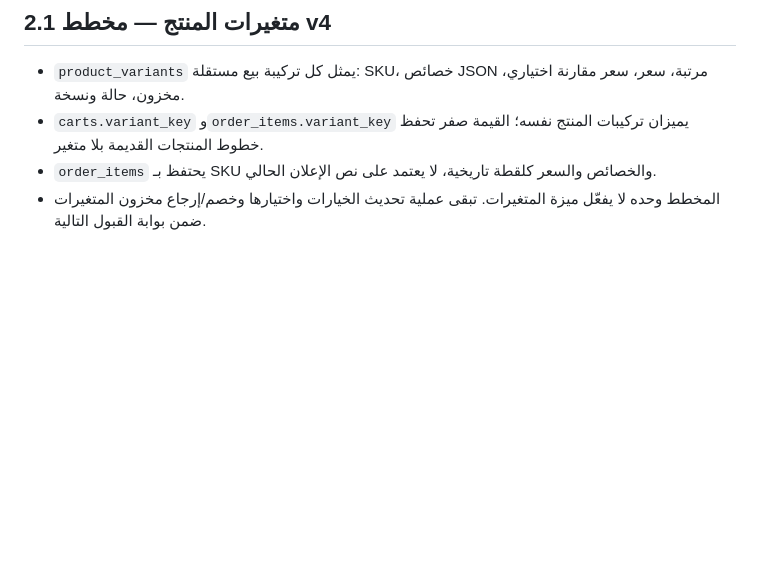
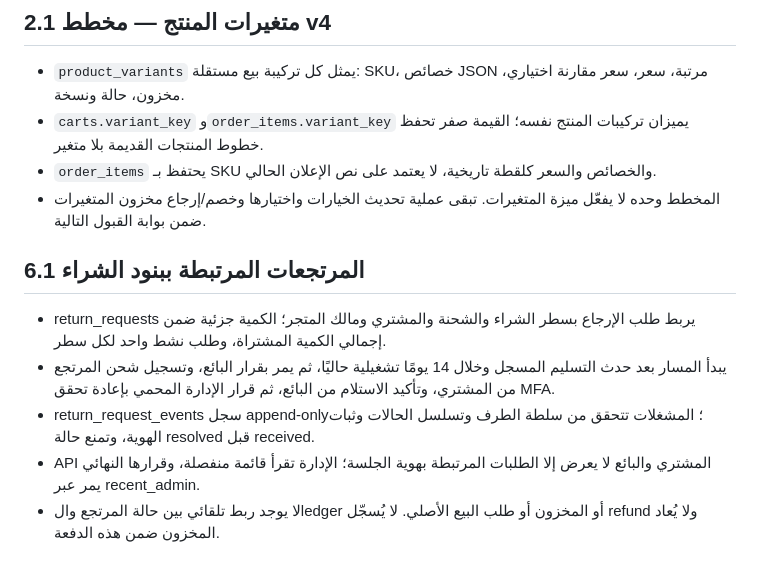
Before and after one commit to mohammadalshlool425-lab/shamaa-store, a Markdown page: docs/ARCHITECTURE.md, the part around the change. Rendered like a GitHub page; blank space fills up the shorter version.

Commit message:
docs: describe item return workflow boundaries

```diff
--- a/docs/ARCHITECTURE.md
+++ b/docs/ARCHITECTURE.md
@@ -128,3 +128,12 @@ new → confirmed → preparing → shipped → delivered
 - `carts.variant_key` و`order_items.variant_key` يميزان تركيبات المنتج نفسه؛ القيمة صفر تحفظ خطوط المنتجات القديمة بلا متغير.
 - `order_items` يحتفظ بـ SKU والخصائص والسعر كلقطة تاريخية، لا يعتمد على نص الإعلان الحالي.
 - المخطط وحده لا يفعّل ميزة المتغيرات. تبقى عملية تحديث الخيارات واختيارها وخصم/إرجاع مخزون المتغيرات ضمن بوابة القبول التالية.
+
+
+## 6.1 المرتجعات المرتبطة ببنود الشراء
+
+- return_requests يربط طلب الإرجاع بسطر الشراء والشحنة والمشتري ومالك المتجر؛ الكمية جزئية ضمن إجمالي الكمية المشتراة، وطلب نشط واحد لكل سطر.
+- يبدأ المسار بعد حدث التسليم المسجل وخلال 14 يومًا تشغيلية حاليًا، ثم يمر بقرار البائع، وتسجيل شحن المرتجع من المشتري، وتأكيد الاستلام من البائع، ثم قرار الإدارة المحمي بإعادة تحقق MFA.
+- return_request_events سجل append-only؛ المشغلات تتحقق من سلطة الطرف وتسلسل الحالات وثبات الهوية، وتمنع حالة resolved قبل received.
+- API المشتري والبائع لا يعرض إلا الطلبات المرتبطة بهوية الجلسة؛ الإدارة تقرأ قائمة منفصلة، وقرارها النهائي يمر عبر recent_admin.
+- لا يوجد ربط تلقائي بين حالة المرتجع والledger أو المخزون أو طلب البيع الأصلي. لا يُسجّل refund ولا يُعاد المخزون ضمن هذه الدفعة.
```
